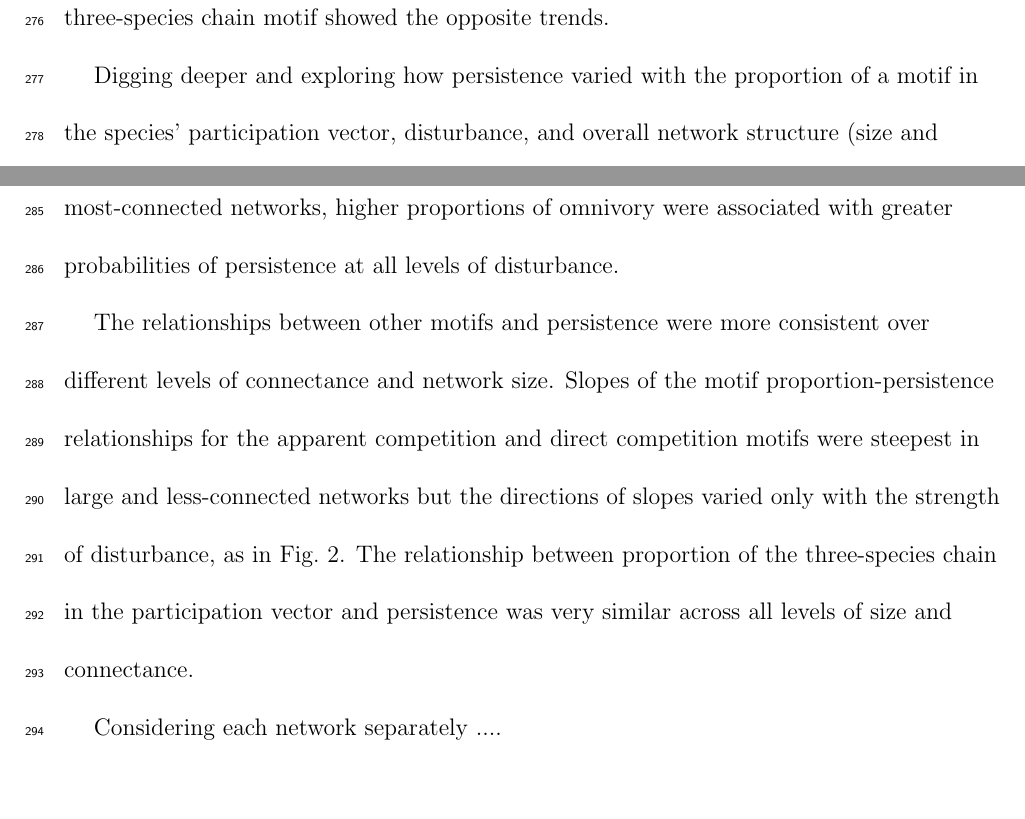
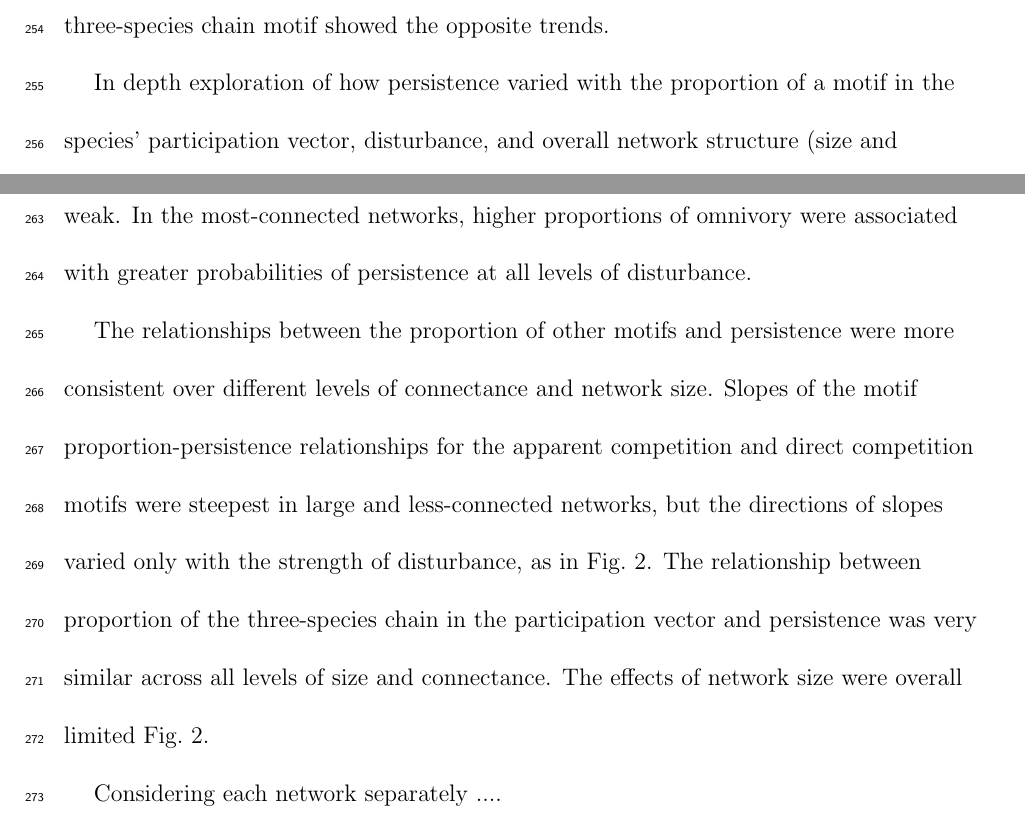
Before and after one commit to cirtwill/Bayes_motifs, a LaTeX document (manuscript/reorder_main_text.tex): two parts of page 16 of 39 before the commit and two parts of page 15 of 30 after it, joined at a grey line, cut so that both start at the same text, the shorter picture padded with empty space. Compiled offline with pdfLaTeX.

Commit message:
Updates from Overleaf

```diff
--- a/manuscript/reorder_main_text.tex
+++ b/manuscript/reorder_main_text.tex
@@ -379,14 +379,15 @@ Motif participation describes extinction risk
         Participation in the three-species chain motif showed the opposite trends.
 
 
-        Digging deeper and exploring how persistence varied with the proportion of a motif in the species' participation vector, disturbance, and overall network structure (size and connectance), we found that the relationship between the proportion of omnivory in the participation vector and probability of persistence depended strongly on the connectance of the network.
+        In depth exploration of how persistence varied with the proportion of a motif in the species' participation vector, disturbance, and overall network structure (size and connectance), showed that the relationship between the proportion of omnivory in the participation vector and probability of persistence depended strongly on the connectance of the network Fig.~\ref{Fig 2}.
         Higher proportions of omnivory were associated with lower probabilities of persistence when connectance was low, regardless of network size or strength of disturbance.
         At moderate connectance, however, higher proportions of omnivory were associated with greater probabilities of persistence when disturbance was weak.
         In the most-connected networks, higher proportions of omnivory were associated with greater probabilities of persistence at all levels of disturbance.
 
-        The relationships between other motifs and persistence were more consistent over different levels of connectance and network size.
-        Slopes of the motif proportion-persistence relationships for the apparent competition and direct competition motifs were steepest in large and less-connected networks but the directions of slopes varied only with the strength of disturbance, as in Fig.~\ref{fig:prop_lmer_all}.
+        The relationships between the proportion of other motifs and persistence were more consistent over different levels of connectance and network size.
+        Slopes of the motif proportion-persistence relationships for the apparent competition and direct competition motifs were steepest in large and less-connected networks, but the directions of slopes varied only with the strength of disturbance, as in Fig.~\ref{fig:prop_lmer_all}.
         The relationship between proportion of the three-species chain in the participation vector and persistence was very similar across all levels of size and connectance.
+        The effects of network size were overall limited Fig.~\ref{fig:prop_lmer_all}.
 
 
         Considering each network separately ....
```
Also changed, not shown: manuscript/reorder_main_text.tex (4 more changed lines).
